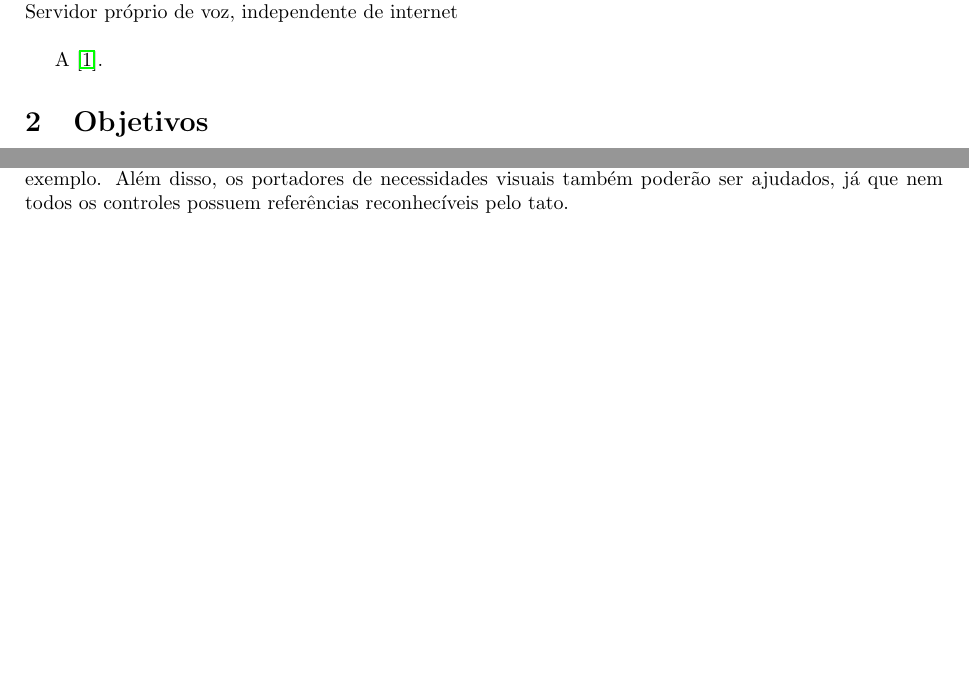
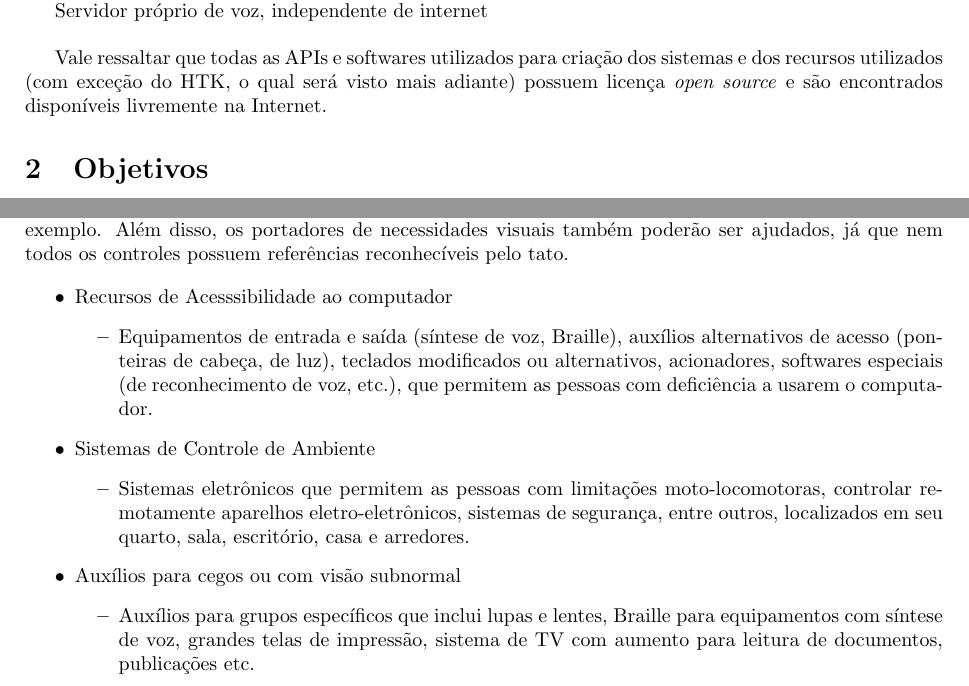
Before and after one commit to cassiobatista/Beagle-Beagle, a LaTeX document (tech_report/tech_report.tex): two parts of pages 4 and 5 of 6, joined at a grey line, cut so that both start at the same text, the shorter picture padded with empty space. Compiled offline with pdfLaTeX; the source files are stored in an older character set and shown here as Unicode.

Commit message:
introdução iniciada

```diff
--- a/tech_report/tech_report.tex
+++ b/tech_report/tech_report.tex
@@ -81,2 +81 @@ agradável.
 
-Open source\\
@@ -83,6 +99,11 @@ Open source\\
+independência, qualidade de vida e inclusão social''.
+
 Servidor próprio de voz, independente de internet\\
 
-A~\cite{Huang01}.
+Vale ressaltar que todas as APIs e softwares utilizados para criação dos
+sistemas e dos recursos utilizados (com exceção do HTK, o qual será visto mais
+adiante) possuem licença \textit{open source} e são encontrados disponíveis
+livremente na Internet.
 \end{section}
 
 % Goals ------------------------------------------------------------------------
@@ -153,3 +174,31 @@ segurar um controle físico e apertar botões ou digitar, por exemplo. Além dis
 os portadores de necessidades visuais também poderão ser ajudados, já que nem
 todos os controles possuem referências reconhecíveis pelo tato.
 
+
+% Ref.: ADA - American with Disabilities Act
+% regula os direitos dos cidadãos com deficiência nos EUA, além de prover a
+% base legal dos fundos públicos para compra dos recursos que estes necessitam.
+
+\begin{itemize}
+	\item Recursos de Acesssibilidade ao computador
+	\begin{itemize}
+		\item Equipamentos de entrada e saída (síntese de voz, Braille),
+		auxílios alternativos de acesso (ponteiras de cabeça, de luz), teclados
+		modificados ou alternativos, acionadores, softwares especiais (de
+		reconhecimento de voz, etc.), que permitem as pessoas com deficiência
+		a usarem o computador.
+	\end{itemize}
+	\item Sistemas de Controle de Ambiente
+	\begin{itemize}
+		\item Sistemas eletrônicos que permitem as pessoas com limitações
+		moto-locomotoras, controlar remotamente aparelhos eletro-eletrônicos,
+		sistemas de segurança, entre outros, localizados em seu quarto, sala,
+		escritório, casa e arredores.
+	\end{itemize}
+	\item Auxílios para cegos ou com visão subnormal
+	\begin{itemize}
+		\item Auxílios para grupos específicos que inclui lupas e lentes,
+		Braille para equipamentos com síntese de voz, grandes telas de
+		impressão, sistema de TV com aumento para leitura de documentos,
+		publicações etc.
+	\end{itemize}
```
Also changed, not shown: tech_report/tech_report.pdf, tech_report/tech_report.tex (42 more changed lines).
